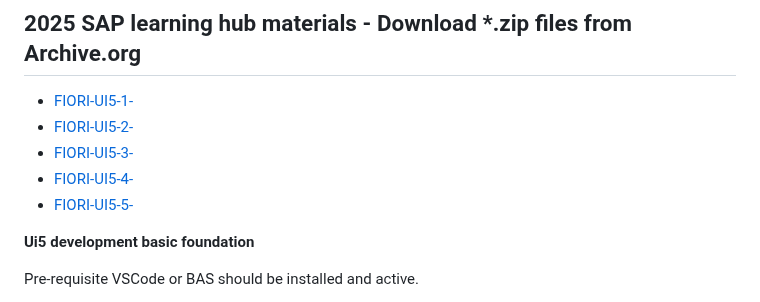
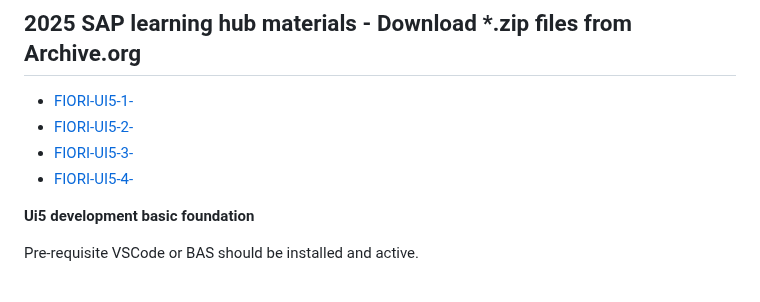
Before and after one commit to Octavius-Dante/Arthelais, a Markdown page: Readme.md, the part around the change. Rendered like a GitHub page.

```diff
--- a/Readme.md
+++ b/Readme.md
@@ -16,7 +16,6 @@
 - [FIORI-UI5-2-]()
 - [FIORI-UI5-3-]()
 - [FIORI-UI5-4-]()
-- [FIORI-UI5-5-]()
 
 </br>
 
```
